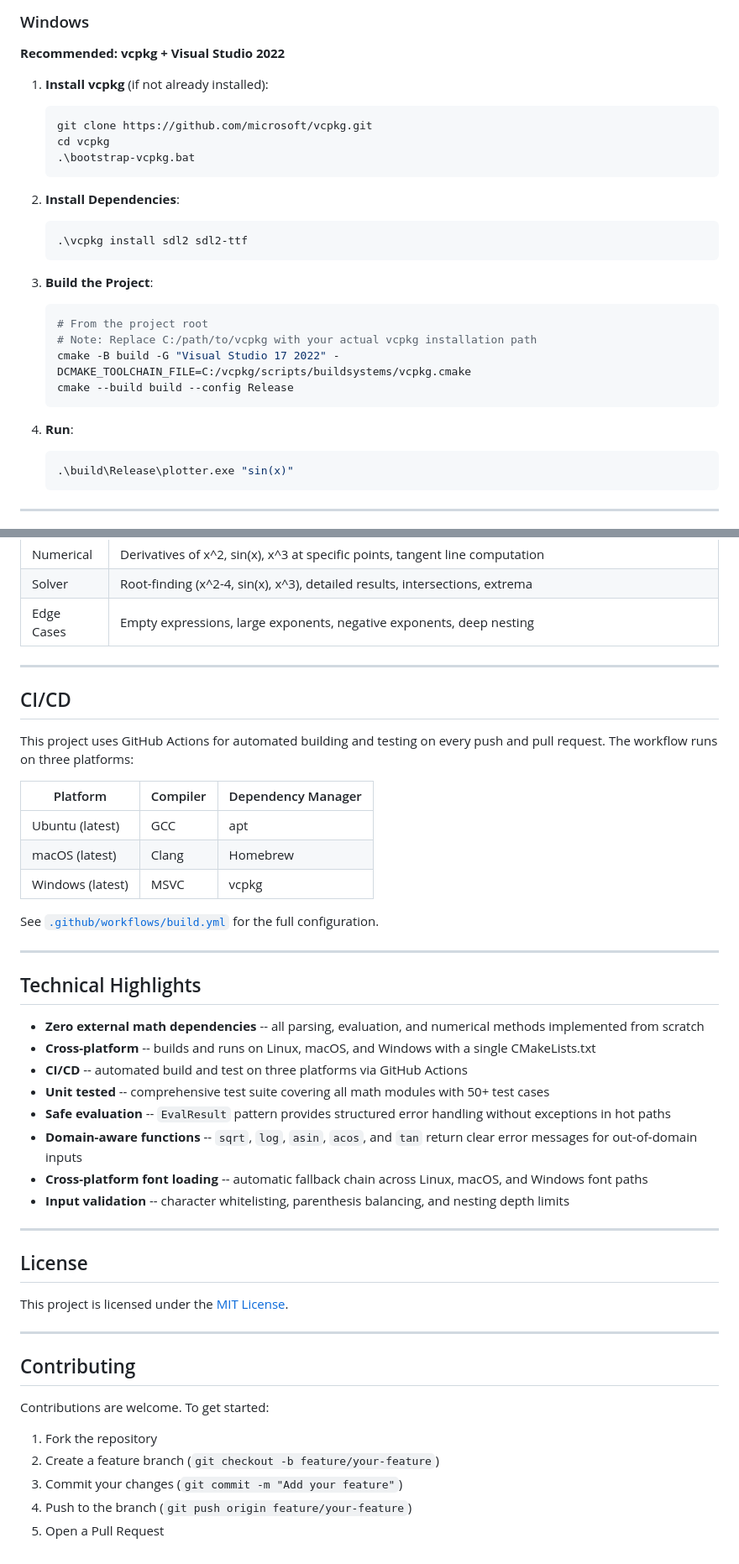
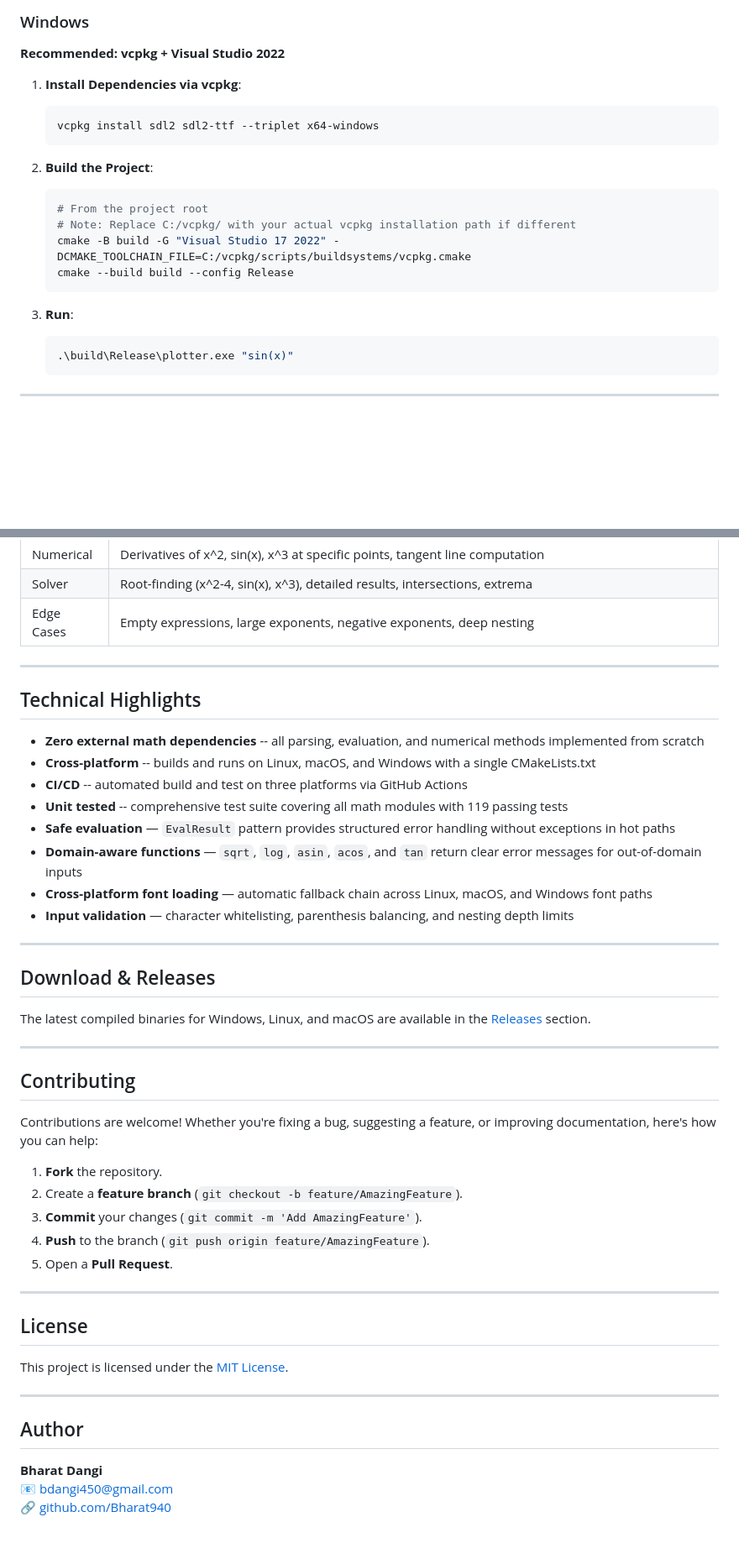
Before and after one commit to Bharat940/Simple-math-calculator-and-plotter, a Markdown page: README.md, 2 parts joined by grey strips. Shown at 84% size. GitHub-like rendering; blank space fills up the shorter version.

Commit message:
Updated README.md with the release

````diff
--- a/README.md
+++ b/README.md
@@ -107,27 +103,20 @@ make
 
 **Recommended: vcpkg + Visual Studio 2022**
 
-1. **Install vcpkg** (if not already installed):
+1. **Install Dependencies via vcpkg**:
    ```powershell
-   git clone https://github.com/microsoft/vcpkg.git
-   cd vcpkg
-   .\bootstrap-vcpkg.bat
+   vcpkg install sdl2 sdl2-ttf --triplet x64-windows
    ```
 
-2. **Install Dependencies**:
-   ```powershell
-   .\vcpkg install sdl2 sdl2-ttf
-   ```
-
-3. **Build the Project**:
+2. **Build the Project**:
    ```powershell
    # From the project root
-   # Note: Replace C:/path/to/vcpkg with your actual vcpkg installation path
+   # Note: Replace C:/vcpkg/ with your actual vcpkg installation path if different
    cmake -B build -G "Visual Studio 17 2022" -DCMAKE_TOOLCHAIN_FILE=C:/vcpkg/scripts/buildsystems/vcpkg.cmake
    cmake --build build --config Release
    ```
 
-4. **Run**:
+3. **Run**:
    ```powershell
    .\build\Release\plotter.exe "sin(x)"
    ```
@@ -380,31 +362,34 @@ ctest --output-on-failure
 
 ---
 
-## CI/CD
-
-This project uses GitHub Actions for automated building and testing on every push and pull request.
-The workflow runs on three platforms:
-
-| Platform | Compiler | Dependency Manager |
-|----------|----------|-------------------|
-| Ubuntu (latest) | GCC | apt |
-| macOS (latest) | Clang | Homebrew |
-| Windows (latest) | MSVC | vcpkg |
-
-See [`.github/workflows/build.yml`](.github/workflows/build.yml) for the full configuration.
-
----
-
 ## Technical Highlights
 
 - **Zero external math dependencies** -- all parsing, evaluation, and numerical methods implemented from scratch
 - **Cross-platform** -- builds and runs on Linux, macOS, and Windows with a single CMakeLists.txt
 - **CI/CD** -- automated build and test on three platforms via GitHub Actions
-- **Unit tested** -- comprehensive test suite covering all math modules with 50+ test cases
-- **Safe evaluation** -- `EvalResult` pattern provides structured error handling without exceptions in hot paths
-- **Domain-aware functions** -- `sqrt`, `log`, `asin`, `acos`, and `tan` return clear error messages for out-of-domain inputs
-- **Cross-platform font loading** -- automatic fallback chain across Linux, macOS, and Windows font paths
-- **Input validation** -- character whitelisting, parenthesis balancing, and nesting depth limits
+- **Unit tested** -- comprehensive test suite covering all math modules with 119 passing tests
+- **Safe evaluation** — `EvalResult` pattern provides structured error handling without exceptions in hot paths
+- **Domain-aware functions** — `sqrt`, `log`, `asin`, `acos`, and `tan` return clear error messages for out-of-domain inputs
+- **Cross-platform font loading** — automatic fallback chain across Linux, macOS, and Windows font paths
+- **Input validation** — character whitelisting, parenthesis balancing, and nesting depth limits
+
+---
+
+## Download & Releases
+
+The latest compiled binaries for Windows, Linux, and macOS are available in the [Releases](https://github.com/Bharat940/Simple-math-calculator-and-plotter/releases/tag/v0.0.1) section.
+
+---
+
+## Contributing
+
+Contributions are welcome! Whether you're fixing a bug, suggesting a feature, or improving documentation, here's how you can help:
+
+1.  **Fork** the repository.
+2.  Create a **feature branch** (`git checkout -b feature/AmazingFeature`).
+3.  **Commit** your changes (`git commit -m 'Add AmazingFeature'`).
+4.  **Push** to the branch (`git push origin feature/AmazingFeature`).
+5.  Open a **Pull Request**.
 
 ---
 
@@ -414,12 +399,8 @@ This project is licensed under the [MIT License](LICENSE).
 
 ---
 
-## Contributing
+## Author
 
-Contributions are welcome. To get started:
-
-1. Fork the repository
-2. Create a feature branch (`git checkout -b feature/your-feature`)
-3. Commit your changes (`git commit -m "Add your feature"`)
-4. Push to the branch (`git push origin feature/your-feature`)
-5. Open a Pull Request
+**Bharat Dangi**
+📧 [bdangi450@gmail.com](mailto:bdangi450@gmail.com)
+🔗 [github.com/Bharat940](https://github.com/Bharat940)
````
Also changed, not shown: other parts of README.md (+5 -16 lines).
